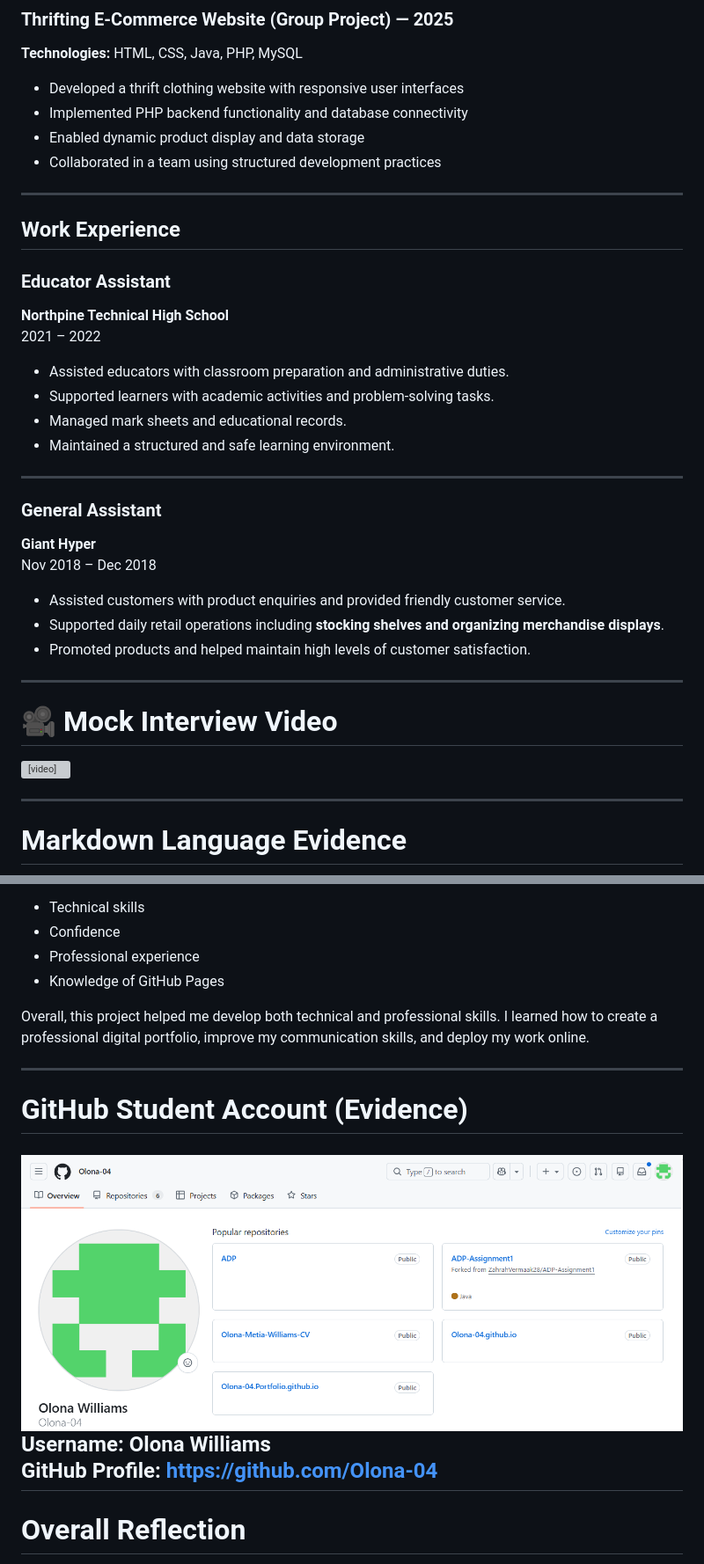
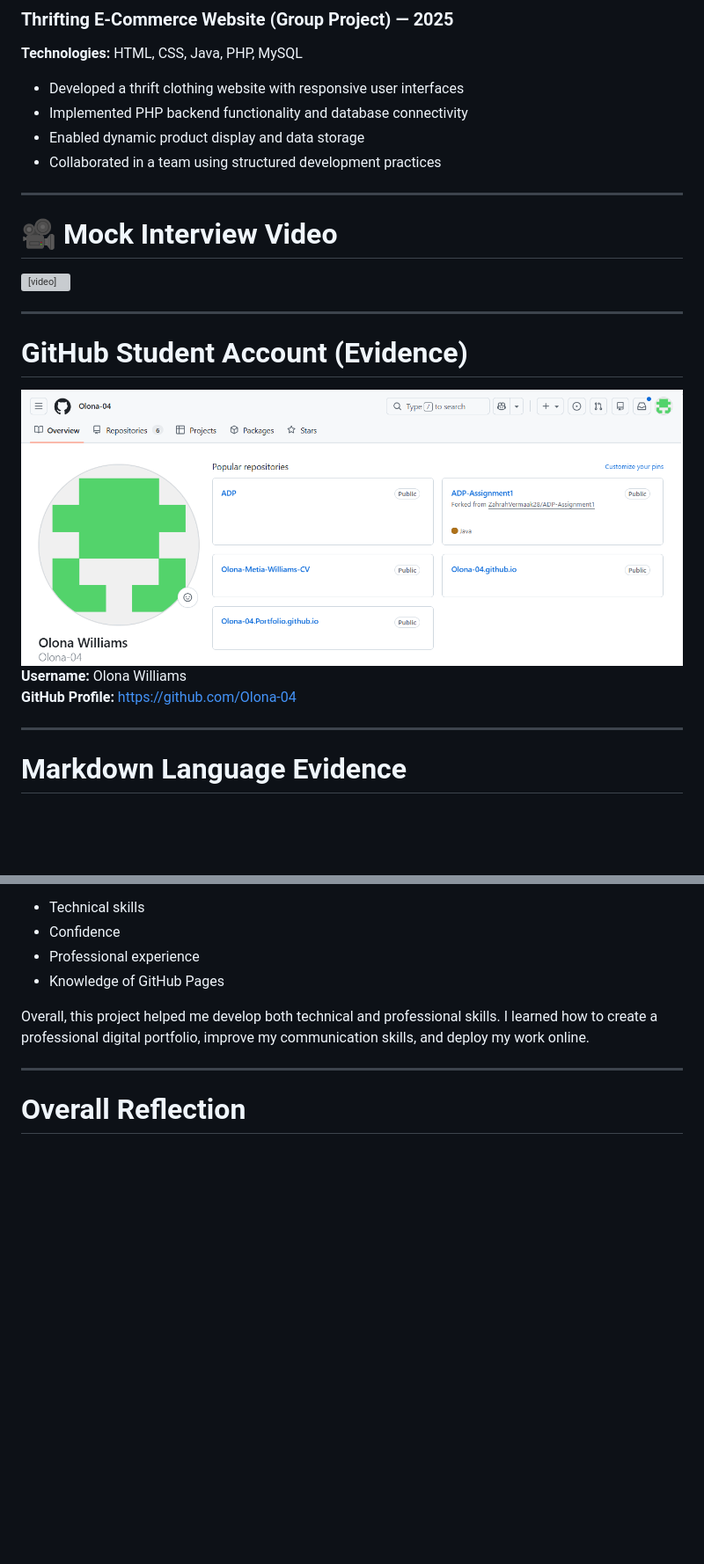
Before and after one commit to Olona-04/Olona-04.Portfolio.github.io, a Markdown page: README.md, 2 parts joined by grey strips. Shown at 88% size. GitHub-like rendering; blank space fills up the shorter version; grey boxes are pictures that could not be loaded.

```diff
--- a/README.md
+++ b/README.md
@@ -67,35 +67,18 @@ National Diploma in Information Technology – Application Development*
 - Enabled dynamic product display and data storage
 - Collaborated in a team using structured development practices
 
-
----
-
-##  Work Experience
-
-### Educator Assistant
-**Northpine Technical High School**
-  2021 – 2022
-
-- Assisted educators with classroom preparation and administrative duties.
-- Supported learners with academic activities and problem-solving tasks.
-- Managed mark sheets and educational records.
-- Maintained a structured and safe learning environment.
-
----
-
-### General Assistant
-**Giant Hyper**
-  Nov 2018 – Dec 2018
-
-- Assisted customers with product enquiries and provided friendly customer service.
-- Supported daily retail operations including **stocking shelves and organizing merchandise displays**.
-- Promoted products and helped maintain high levels of customer satisfaction.
-
 ---
 # 🎥 Mock Interview Video
 <video width="600" controls>
   <source src="Olona_Williams_Mock_interview_video.mp4" type="video/mp4">
 </video>
+
+---
+
+# GitHub Student Account (Evidence)
+![Github Profile](Github%20Profile.png)
+**Username:** Olona Williams
+**GitHub Profile:** https://github.com/Olona-04
 
 ---
 # Markdown Language Evidence
@@ -250,11 +233,6 @@ I also gained:
 Overall, this project helped me develop both technical and professional skills. I learned how to create a professional digital portfolio, improve my communication skills, and deploy my work online.
 
 ---
-# GitHub Student Account (Evidence)
-![Github Profile](Github%20Profile.png)
-**Username:** Olona Williams
-**GitHub Profile:** https://github.com/Olona-04
----
 # Overall Reflection
 
 This project helped me grow both technically and professionally. I learned new skills such as Markdown coding, GitHub usage, and creating a digital portfolio. I also improved my communication skills through the mock interview video.
```
